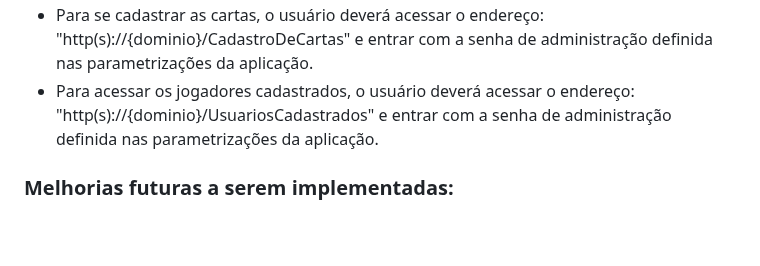
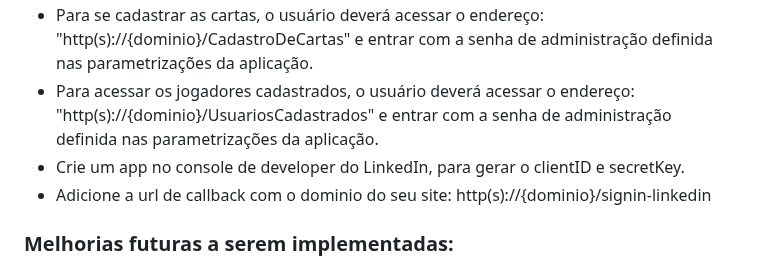
Before and after one commit to alexsandronl/Valhalla, a Markdown page: README.md, the part around the change. Rendered like a GitHub page; blank space fills up the shorter version.

```diff
--- a/README.md
+++ b/README.md
@@ -89,6 +89,8 @@ Time:
 - No local onde a aplicação for publicada, deverá ter instalado o .Net 7, e sendo um servidor IIS, utiliza a verão Bundle.
 - Para se cadastrar as cartas, o usuário deverá acessar o endereço: "http(s)://{dominio}/CadastroDeCartas" e entrar com a senha de administração definida nas parametrizações da aplicação.
 - Para acessar os jogadores cadastrados, o usuário deverá acessar o endereço: "http(s)://{dominio}/UsuariosCadastrados" e entrar com a senha de administração definida nas parametrizações da aplicação.
+- Crie um app no console de developer do LinkedIn, para gerar o clientID e secretKey.
+- Adicione a url de callback com o dominio do seu site: http(s)://{dominio}/signin-linkedin
 
 ### Melhorias futuras a serem implementadas:
 
```
